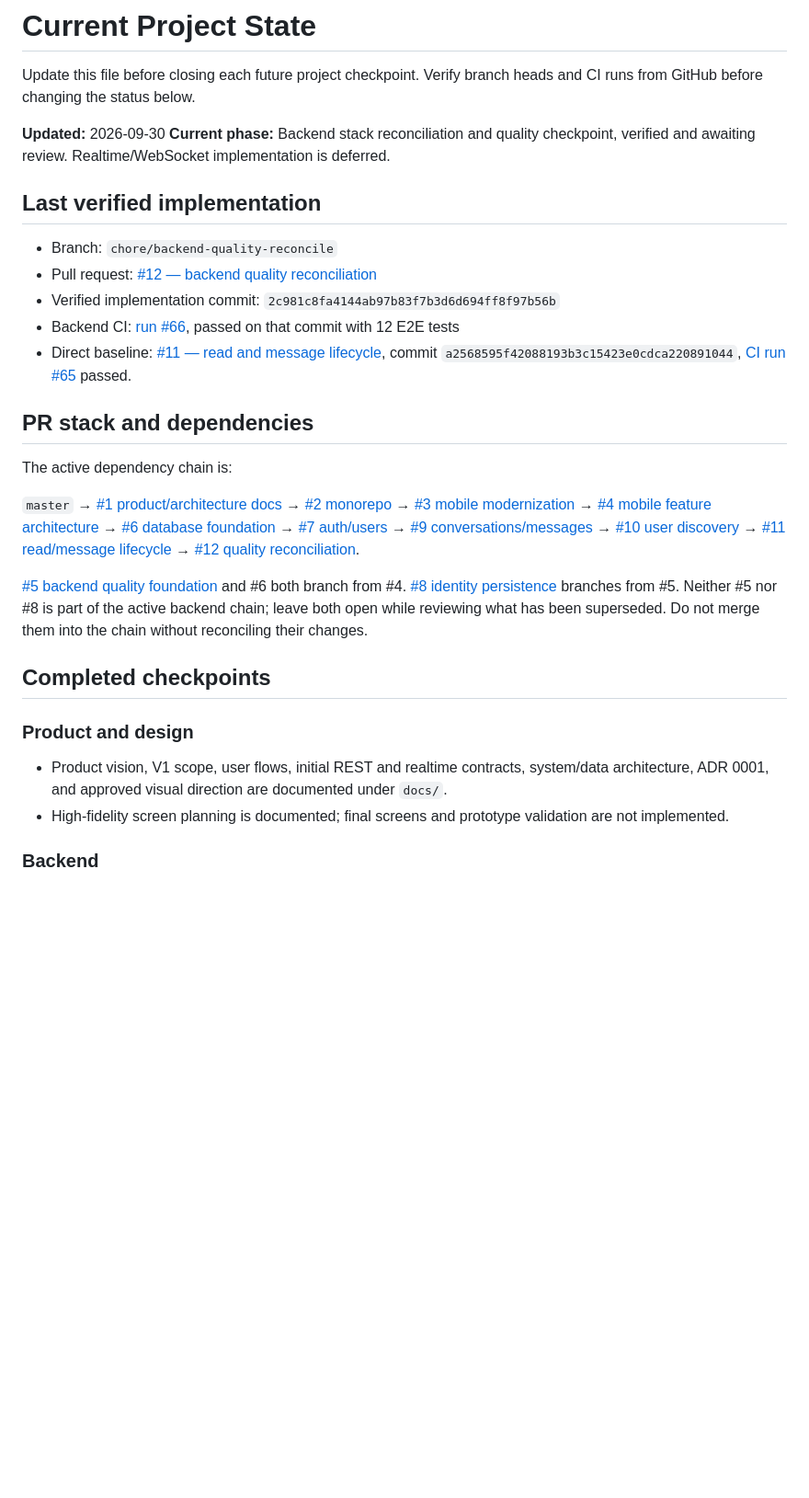
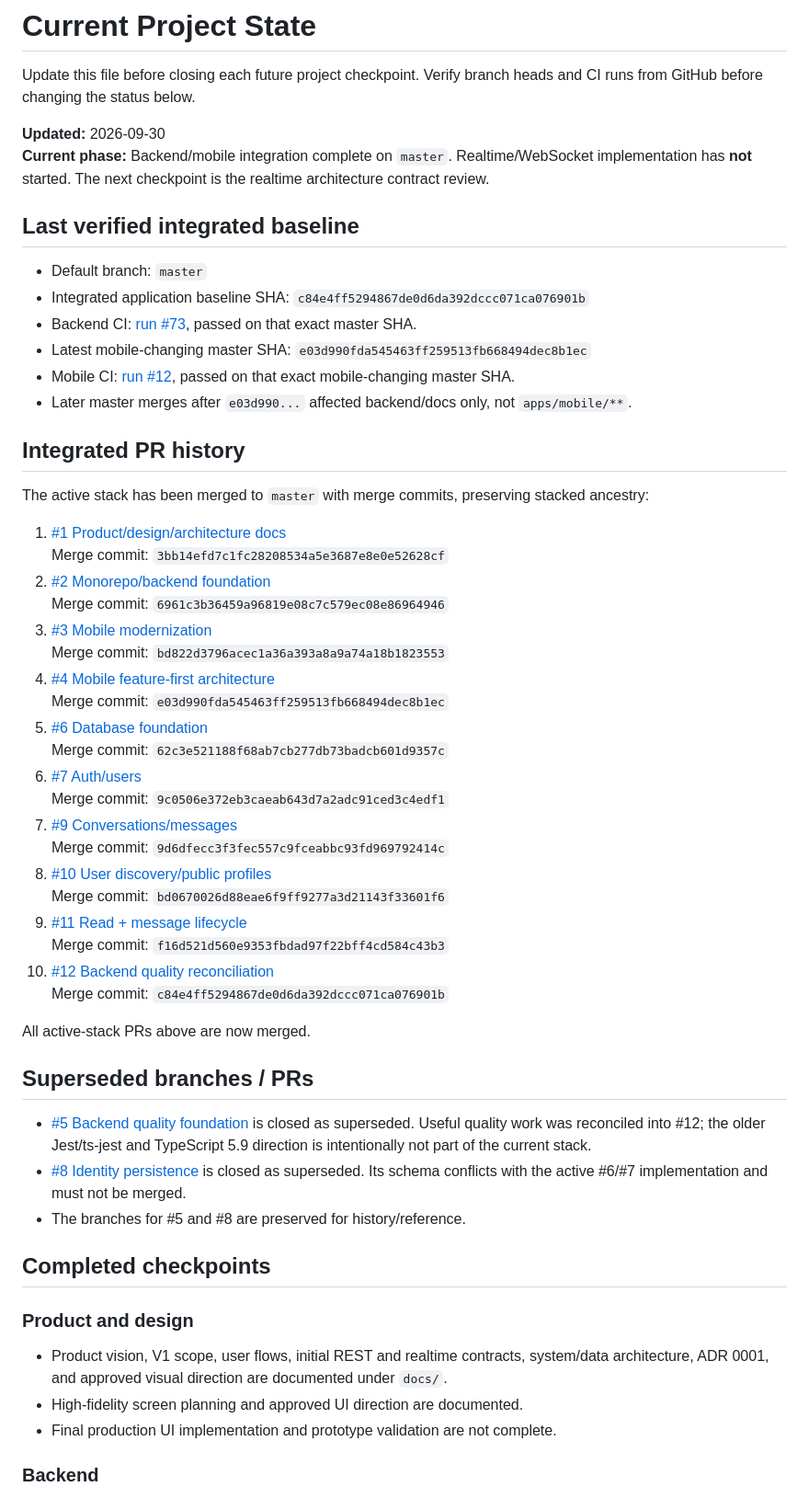
Before and after one commit to Husseinabozina/chat_app, a Markdown page: docs/project/CURRENT_STATE.md, the part around one of its changes. Shown at 92% size. Drawn GitHub-style; blank space fills up the shorter version.

```diff
--- a/docs/project/CURRENT_STATE.md
+++ b/docs/project/CURRENT_STATE.md
@@ -3,30 +3,57 @@
 Update this file before closing each future project checkpoint. Verify branch heads and CI runs from GitHub before changing the status below.
 
 **Updated:** 2026-09-30
-**Current phase:** Backend stack reconciliation and quality checkpoint, verified and awaiting review. Realtime/WebSocket implementation is deferred.
+**Current phase:** Backend/mobile integration complete on `master`. Realtime/WebSocket implementation has **not** started. The next checkpoint is the realtime architecture contract review.
 
-## Last verified implementation
+## Last verified integrated baseline
 
-- Branch: `chore/backend-quality-reconcile`
-- Pull request: [#12 — backend quality reconciliation](https://github.com/Husseinabozina/chat_app/pull/12)
-- Verified implementation commit: `2c981c8fa4144ab97b83f7b3d6d694ff8f97b56b`
-- Backend CI: [run #66](https://github.com/Husseinabozina/chat_app/actions/runs/36718806255), passed on that commit with 12 E2E tests
-- Direct baseline: [#11 — read and message lifecycle](https://github.com/Husseinabozina/chat_app/pull/11), commit `a2568595f42088193b3c15423e0cdca220891044`, [CI run #65](https://github.com/Husseinabozina/chat_app/actions/runs/36653806395) passed.
+- Default branch: `master`
+- Integrated application baseline SHA: `c84e4ff5294867de0d6da392dccc071ca076901b`
+- Backend CI: [run #73](https://github.com/Husseinabozina/chat_app/actions/runs/36724138035), passed on that exact master SHA.
+- Latest mobile-changing master SHA: `e03d990fda545463ff259513fb668494dec8b1ec`
+- Mobile CI: [run #12](https://github.com/Husseinabozina/chat_app/actions/runs/36723604090), passed on that exact mobile-changing master SHA.
+- Later master merges after `e03d990...` affected backend/docs only, not `apps/mobile/**`.
 
-## PR stack and dependencies
+## Integrated PR history
 
-The active dependency chain is:
+The active stack has been merged to `master` with merge commits, preserving stacked ancestry:
 
-`master` → [#1 product/architecture docs](https://github.com/Husseinabozina/chat_app/pull/1) → [#2 monorepo](https://github.com/Husseinabozina/chat_app/pull/2) → [#3 mobile modernization](https://github.com/Husseinabozina/chat_app/pull/3) → [#4 mobile feature architecture](https://github.com/Husseinabozina/chat_app/pull/4) → [#6 database foundation](https://github.com/Husseinabozina/chat_app/pull/6) → [#7 auth/users](https://github.com/Husseinabozina/chat_app/pull/7) → [#9 conversations/messages](https://github.com/Husseinabozina/chat_app/pull/9) → [#10 user discovery](https://github.com/Husseinabozina/chat_app/pull/10) → [#11 read/message lifecycle](https://github.com/Husseinabozina/chat_app/pull/11) → [#12 quality reconciliation](https://github.com/Husseinabozina/chat_app/pull/12).
+1. [#1 Product/design/architecture docs](https://github.com/Husseinabozina/chat_app/pull/1)
+   Merge commit: `3bb14efd7c1fc28208534a5e3687e8e0e52628cf`
+2. [#2 Monorepo/backend foundation](https://github.com/Husseinabozina/chat_app/pull/2)
+   Merge commit: `6961c3b36459a96819e08c7c579ec08e86964946`
+3. [#3 Mobile modernization](https://github.com/Husseinabozina/chat_app/pull/3)
+   Merge commit: `bd822d3796acec1a36a393a8a9a74a18b1823553`
+4. [#4 Mobile feature-first architecture](https://github.com/Husseinabozina/chat_app/pull/4)
+   Merge commit: `e03d990fda545463ff259513fb668494dec8b1ec`
+5. [#6 Database foundation](https://github.com/Husseinabozina/chat_app/pull/6)
+   Merge commit: `62c3e521188f68ab7cb277db73badcb601d9357c`
+6. [#7 Auth/users](https://github.com/Husseinabozina/chat_app/pull/7)
+   Merge commit: `9c0506e372eb3caeab643d7a2adc91ced3c4edf1`
+7. [#9 Conversations/messages](https://github.com/Husseinabozina/chat_app/pull/9)
+   Merge commit: `9d6dfecc3f3fec557c9fceabbc93fd969792414c`
+8. [#10 User discovery/public profiles](https://github.com/Husseinabozina/chat_app/pull/10)
+   Merge commit: `bd0670026d88eae6f9ff9277a3d21143f33601f6`
+9. [#11 Read + message lifecycle](https://github.com/Husseinabozina/chat_app/pull/11)
+   Merge commit: `f16d521d560e9353fbdad97f22bff4cd584c43b3`
+10. [#12 Backend quality reconciliation](https://github.com/Husseinabozina/chat_app/pull/12)
+    Merge commit: `c84e4ff5294867de0d6da392dccc071ca076901b`
 
-[#5 backend quality foundation](https://github.com/Husseinabozina/chat_app/pull/5) and #6 both branch from #4. [#8 identity persistence](https://github.com/Husseinabozina/chat_app/pull/8) branches from #5. Neither #5 nor #8 is part of the active backend chain; leave both open while reviewing what has been superseded. Do not merge them into the chain without reconciling their changes.
+All active-stack PRs above are now merged.
+
+## Superseded branches / PRs
+
+- [#5 Backend quality foundation](https://github.com/Husseinabozina/chat_app/pull/5) is closed as superseded. Useful quality work was reconciled into #12; the older Jest/ts-jest and TypeScript 5.9 direction is intentionally not part of the current stack.
+- [#8 Identity persistence](https://github.com/Husseinabozina/chat_app/pull/8) is closed as superseded. Its schema conflicts with the active #6/#7 implementation and must not be merged.
+- The branches for #5 and #8 are preserved for history/reference.
 
 ## Completed checkpoints
 
 ### Product and design
 
 - Product vision, V1 scope, user flows, initial REST and realtime contracts, system/data architecture, ADR 0001, and approved visual direction are documented under `docs/`.
-- High-fidelity screen planning is documented; final screens and prototype validation are not implemented.
+- High-fidelity screen planning and approved UI direction are documented.
+- Final production UI implementation and prototype validation are not complete.
 
 ### Backend
 
```
Also changed, not shown: other parts of docs/project/CURRENT_STATE.md (+81 -30 lines).
